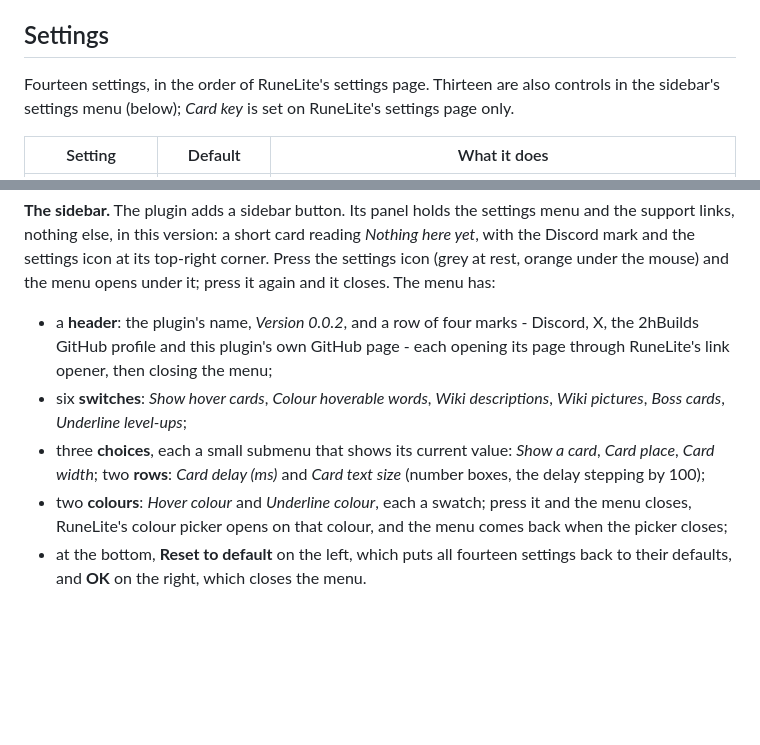
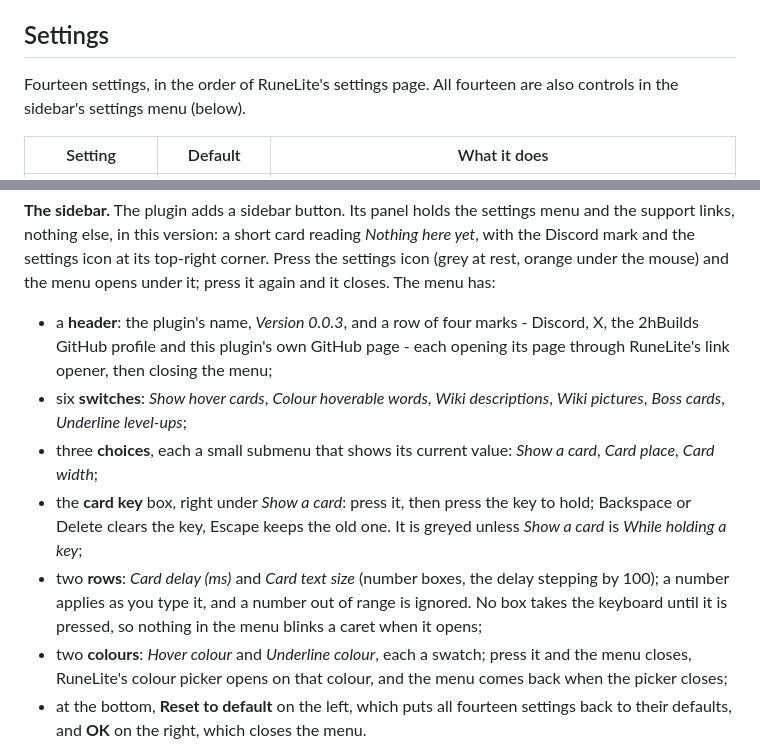
Before and after one commit to 2hBuilds/chat-hover-info, a Markdown page: DETAILS.md, 2 parts joined by grey strips. Rendered like a GitHub page; blank space fills up the shorter version.

```diff
--- a/DETAILS.md
+++ b/DETAILS.md
@@ -196,8 +196,8 @@ words of a card. With *Show hover cards* off there are none.
 
 ## Settings
 
-Fourteen settings, in the order of RuneLite's settings page. Thirteen are also controls in the sidebar's settings menu
-(below); *Card key* is set on RuneLite's settings page only.
+Fourteen settings, in the order of RuneLite's settings page. All fourteen are also controls in the sidebar's settings
+menu (below).
 
 | Setting | Default | What it does |
 |---|---|---|
@@ -225,12 +225,16 @@ else, in this version: a short card reading *Nothing here yet*, with the Discord
 top-right corner. Press the settings icon (grey at rest, orange under the mouse) and the menu opens under it; press it
 again and it closes. The menu has:
 
-- a **header**: the plugin's name, *Version 0.0.2*, and a row of four marks - Discord, X, the 2hBuilds GitHub profile
+- a **header**: the plugin's name, *Version 0.0.3*, and a row of four marks - Discord, X, the 2hBuilds GitHub profile
   and this plugin's own GitHub page - each opening its page through RuneLite's link opener, then closing the menu;
 - six **switches**: *Show hover cards*, *Colour hoverable words*, *Wiki descriptions*, *Wiki pictures*, *Boss cards*,
   *Underline level-ups*;
 - three **choices**, each a small submenu that shows its current value: *Show a card*, *Card place*, *Card width*;
-  two **rows**: *Card delay (ms)* and *Card text size* (number boxes, the delay stepping by 100);
+- the **card key** box, right under *Show a card*: press it, then press the key to hold; Backspace or Delete clears the
+  key, Escape keeps the old one. It is greyed unless *Show a card* is *While holding a key*;
+- two **rows**: *Card delay (ms)* and *Card text size* (number boxes, the delay stepping by 100); a number applies as you
+  type it, and a number out of range is ignored. No box takes the keyboard until it is pressed, so nothing in the menu
+  blinks a caret when it opens;
 - two **colours**: *Hover colour* and *Underline colour*, each a swatch; press it and the menu closes, RuneLite's colour
   picker opens on that colour, and the menu comes back when the picker closes;
 - at the bottom, **Reset to default** on the left, which puts all fourteen settings back to their defaults, and **OK**
```
Also changed, not shown: README.md (+44 -21 lines), images/card-boss.png (added), images/card-drop.png (added), images/card-level.png (added), images/card-quest.png (added), 7 other files.
